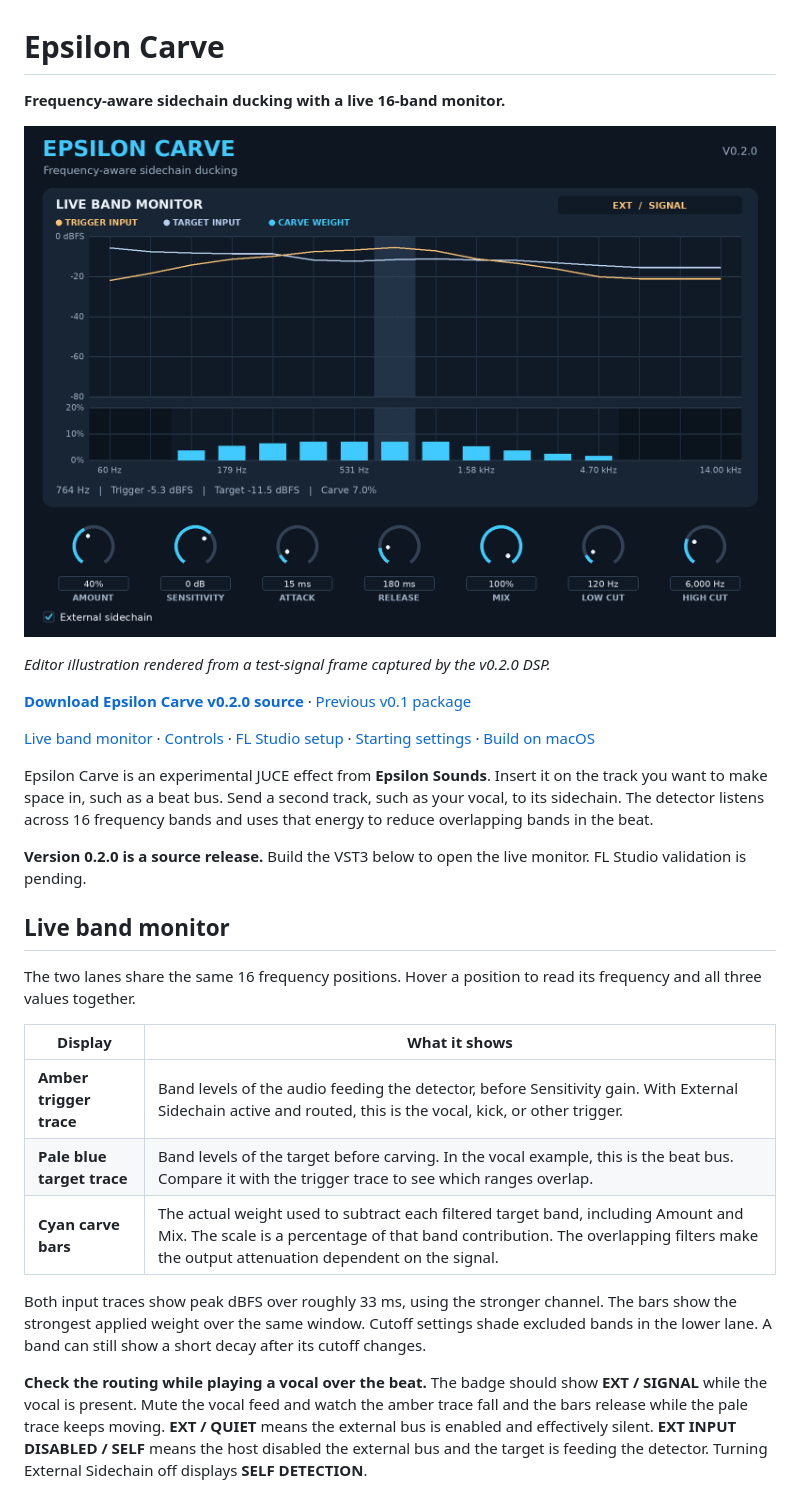
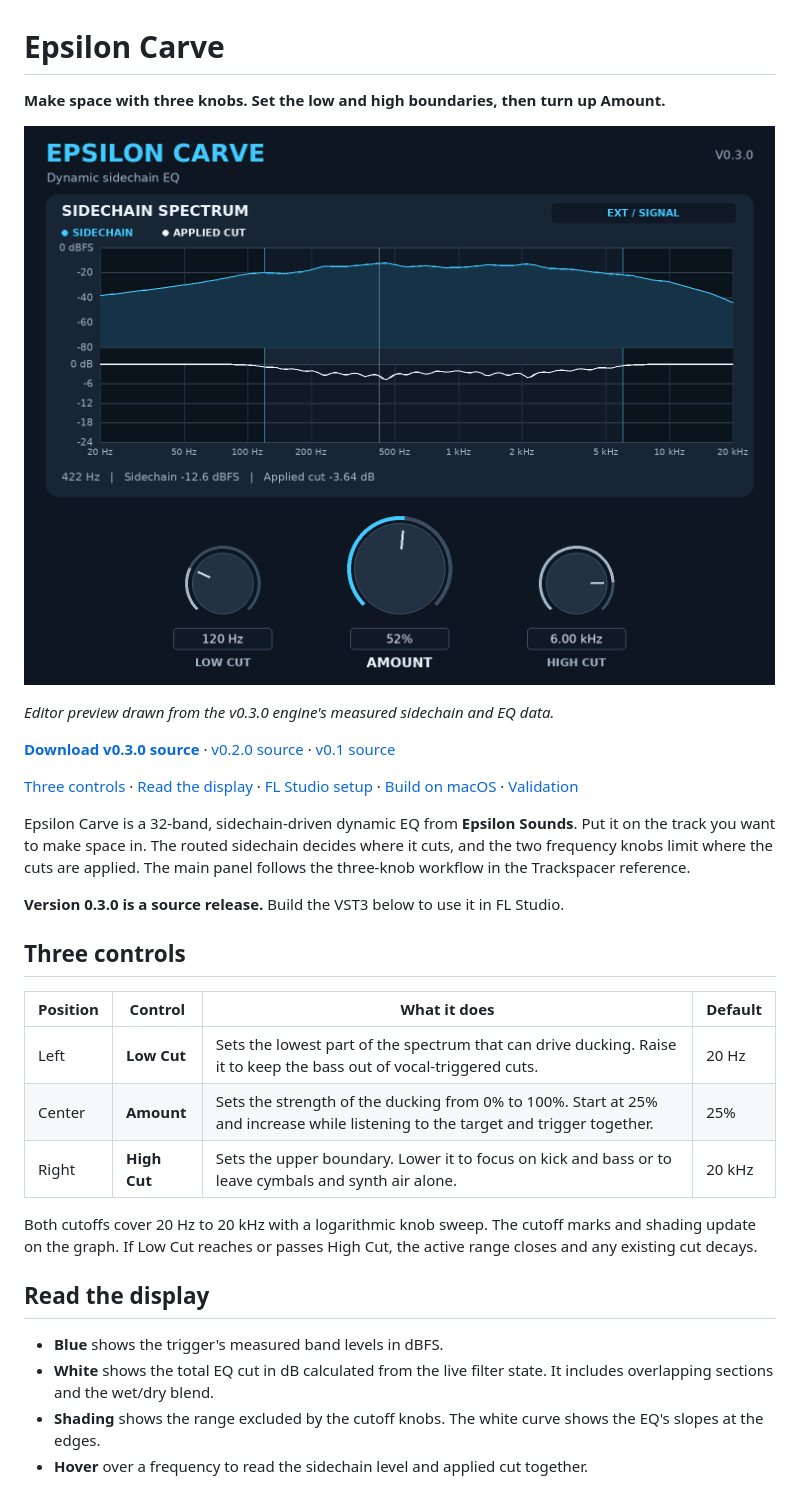
Before and after one commit to Epsilonmuz/Epsilon-Carve, a Markdown page: README.md, the part around one of its changes. Rendered like a GitHub page; pictures changed too: epsilon-carve-v0.3.0-panel.png (added).

Commit message:
Release v0.3.0 three-knob sidechain EQ

```diff
--- a/README.md
+++ b/README.md
@@ -1,30 +1,33 @@
 # Epsilon Carve
 
-**Frequency-aware sidechain ducking with a live 16-band monitor.**
+**Make space with three knobs. Set the low and high boundaries, then turn up Amount.**
 
-![Epsilon Carve v0.2.0 editor illustration showing the trigger and target traces above the carve-weight bars](epsilon-carve-v0.2.0-monitor.png)
+![Epsilon Carve v0.3.0 with Low Cut, a large center Amount knob, and High Cut below the sidechain and applied-cut display](epsilon-carve-v0.3.0-panel.png)
 
-*Editor illustration rendered from a test-signal frame captured by the v0.2.0 DSP.*
+*Editor preview drawn from the v0.3.0 engine's measured sidechain and EQ data.*
 
-**[Download Epsilon Carve v0.2.0 source](Epsilon-Carve-v0.2.0-Source.zip)** · [Previous v0.1 package](Epsilon-Carve-v0.1-Source.zip)
+**[Download v0.3.0 source](Epsilon-Carve-v0.3.0-Source.zip)** · [v0.2.0 source](Epsilon-Carve-v0.2.0-Source.zip) · [v0.1 source](Epsilon-Carve-v0.1-Source.zip)
 
-[Live band monitor](#live-band-monitor) · [Controls](#controls) · [FL Studio setup](#fl-studio-setup) · [Starting settings](#starting-settings) · [Build on macOS](#build-on-macos)
+[Three controls](#three-controls) · [Read the display](#read-the-display) · [FL Studio setup](#fl-studio-setup) · [Build on macOS](#build-on-macos) · [Validation](#validation)
 
-Epsilon Carve is an experimental JUCE effect from **Epsilon Sounds**. Insert it on the track you want to make space in, such as a beat bus. Send a second track, such as your vocal, to its sidechain. The detector listens across 16 frequency bands and uses that energy to reduce overlapping bands in the beat.
+Epsilon Carve is a 32-band, sidechain-driven dynamic EQ from **Epsilon Sounds**. Put it on the track you want to make space in. The routed sidechain decides where it cuts, and the two frequency knobs limit where the cuts are applied. The main panel follows the three-knob workflow in the Trackspacer reference.
 
-**Version 0.2.0 is a source release.** Build the VST3 below to open the live monitor. FL Studio validation is pending.
+**Version 0.3.0 is a source release.** Build the VST3 below to use it in FL Studio.
 
-## Live band monitor
+## Three controls
 
-The two lanes share the same 16 frequency positions. Hover a position to read its frequency and all three values together.
+| Position | Control | What it does | Default |
+| --- | --- | --- | --- |
+| Left | **Low Cut** | Sets the lowest part of the spectrum that can drive ducking. Raise it to keep the bass out of vocal-triggered cuts. | 20 Hz |
+| Center | **Amount** | Sets the strength of the ducking from 0% to 100%. Start at 25% and increase while listening to the target and trigger together. | 25% |
+| Right | **High Cut** | Sets the upper boundary. Lower it to focus on kick and bass or to leave cymbals and synth air alone. | 20 kHz |
 
-| Display | What it shows |
-| --- | --- |
-| **Amber trigger trace** | Band levels of the audio feeding the detector, before Sensitivity gain. With External Sidechain active and routed, this is the vocal, kick, or other trigger. |
-| **Pale blue target trace** | Band levels of the target before carving. In the vocal example, this is the beat bus. Compare it with the trigger trace to see which ranges overlap. |
-| **Cyan carve bars** | The actual weight used to subtract each filtered target band, including Amount and Mix. The scale is a percentage of that band contribution. The overlapping filters make the output attenuation dependent on the signal. |
+Both cutoffs cover 20 Hz to 20 kHz with a logarithmic knob sweep. The cutoff marks and shading update on the graph. If Low Cut reaches or passes High Cut, the active range closes and any existing cut decays.
 
-Both input traces show peak dBFS over roughly 33 ms, using the stronger channel. The bars show the strongest applied weight over the same window. Cutoff settings shade excluded bands in the lower lane. A band can still show a short decay after its cutoff changes.
+## Read the display
 
-**Check the routing while playing a vocal over the beat.** The badge should show **EXT / SIGNAL** while the vocal is present. Mute the vocal feed and watch the amber trace fall and the bars release while the pale trace keeps moving. **EXT / QUIET** means the external bus is enabled and effectively silent. **EXT INPUT DISABLED / SELF** means the host disabled the external bus and the target is feeding the detector. Turning External Sidechain off displays **SELF DETECTION**.
+- **Blue** shows the trigger's measured band levels in dBFS.
+- **White** shows the total EQ cut in dB calculated from the live filter state. It includes overlapping sections and the wet/dry blend.
+- **Shading** shows the range excluded by the cutoff knobs. The white curve shows the EQ's slopes at the edges.
+- **Hover** over a frequency to read the sidechain level and applied cut together.
 
```
Also changed, not shown: other parts of README.md (+28 -35 lines), 1 other file.
